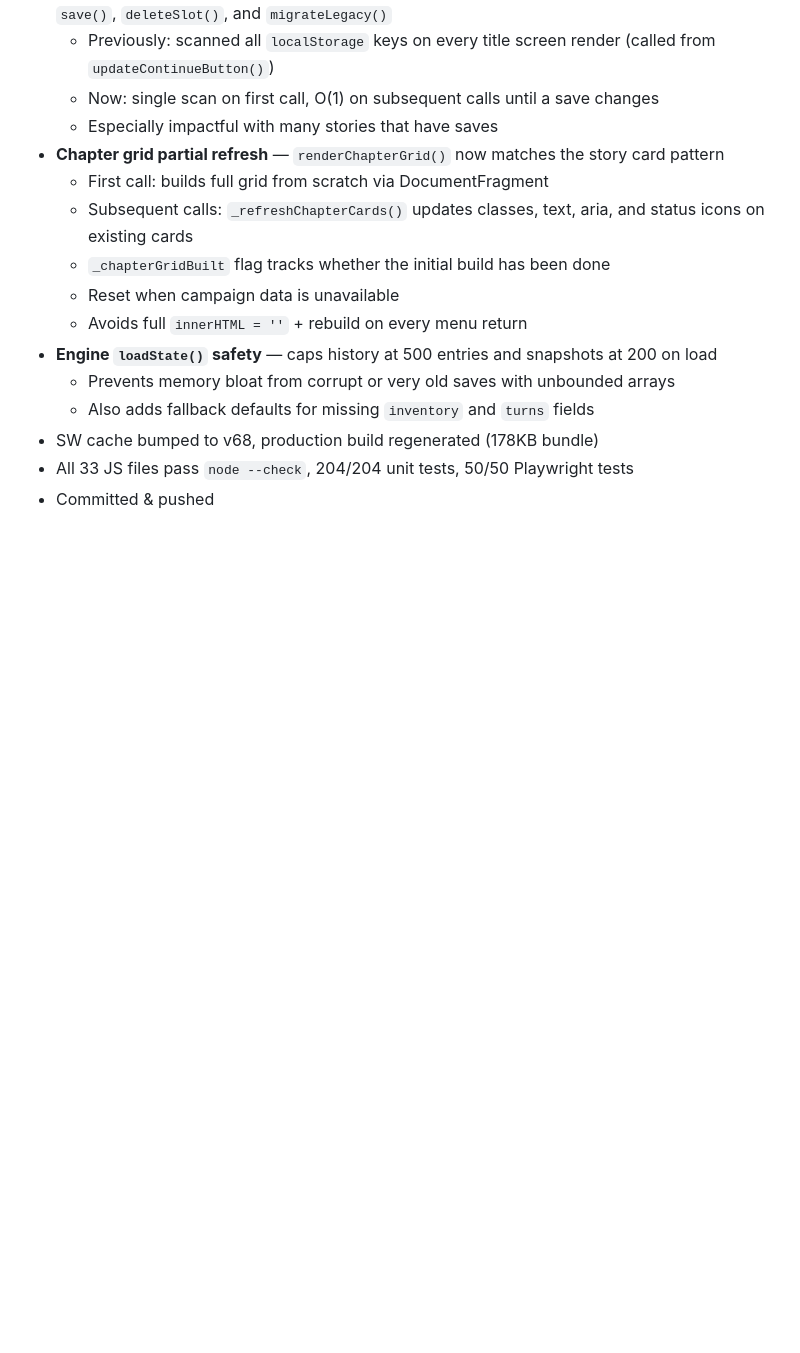
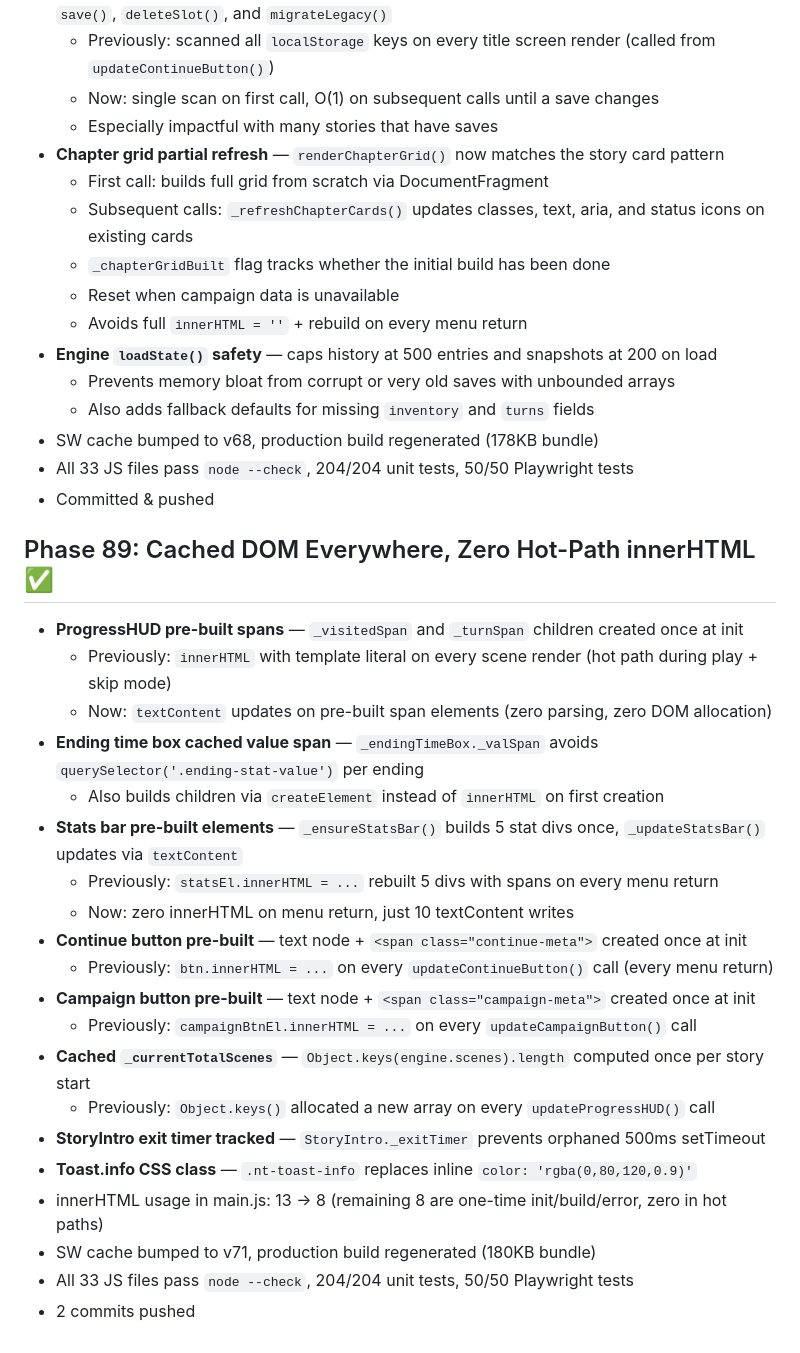
Before and after one commit to mechangelnyan/nyantales, a Markdown page: memory/nyantales-progress.md, the part around the change. GitHub-like rendering; blank space fills up the shorter version.

Commit message:
docs: log Phase 89 progress

```diff
--- a/memory/nyantales-progress.md
+++ b/memory/nyantales-progress.md
@@ -1582,3 +1582,25 @@ cd /tmp/nyantales && python3 -m http.server 9876
 - SW cache bumped to v68, production build regenerated (178KB bundle)
 - All 33 JS files pass `node --check`, 204/204 unit tests, 50/50 Playwright tests
 - Committed & pushed
+
+## Phase 89: Cached DOM Everywhere, Zero Hot-Path innerHTML ✅
+- **ProgressHUD pre-built spans** — `_visitedSpan` and `_turnSpan` children created once at init
+  - Previously: `innerHTML` with template literal on every scene render (hot path during play + skip mode)
+  - Now: `textContent` updates on pre-built span elements (zero parsing, zero DOM allocation)
+- **Ending time box cached value span** — `_endingTimeBox._valSpan` avoids `querySelector('.ending-stat-value')` per ending
+  - Also builds children via `createElement` instead of `innerHTML` on first creation
+- **Stats bar pre-built elements** — `_ensureStatsBar()` builds 5 stat divs once, `_updateStatsBar()` updates via `textContent`
+  - Previously: `statsEl.innerHTML = ...` rebuilt 5 divs with spans on every menu return
+  - Now: zero innerHTML on menu return, just 10 textContent writes
+- **Continue button pre-built** — text node + `<span class="continue-meta">` created once at init
+  - Previously: `btn.innerHTML = ...` on every `updateContinueButton()` call (every menu return)
+- **Campaign button pre-built** — text node + `<span class="campaign-meta">` created once at init
+  - Previously: `campaignBtnEl.innerHTML = ...` on every `updateCampaignButton()` call
+- **Cached `_currentTotalScenes`** — `Object.keys(engine.scenes).length` computed once per story start
+  - Previously: `Object.keys()` allocated a new array on every `updateProgressHUD()` call
+- **StoryIntro exit timer tracked** — `StoryIntro._exitTimer` prevents orphaned 500ms setTimeout
+- **Toast.info CSS class** — `.nt-toast-info` replaces inline `color: 'rgba(0,80,120,0.9)'`
+- innerHTML usage in main.js: 13 → 8 (remaining 8 are one-time init/build/error, zero in hot paths)
+- SW cache bumped to v71, production build regenerated (180KB bundle)
+- All 33 JS files pass `node --check`, 204/204 unit tests, 50/50 Playwright tests
+- 2 commits pushed
```
